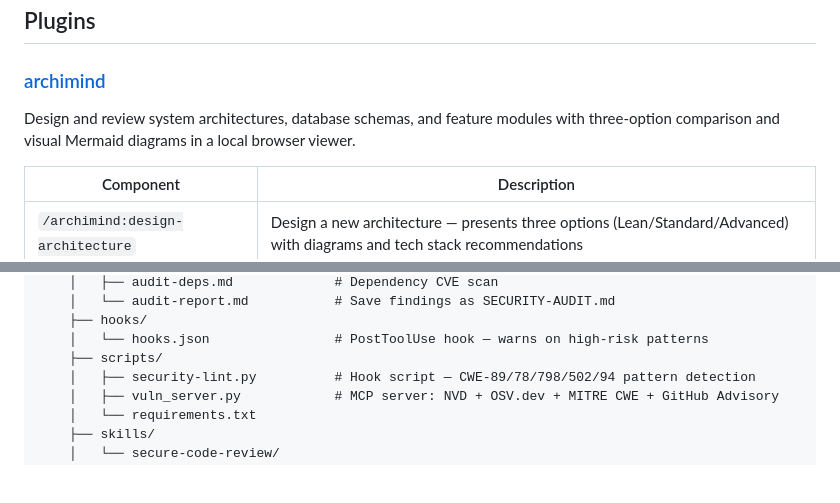
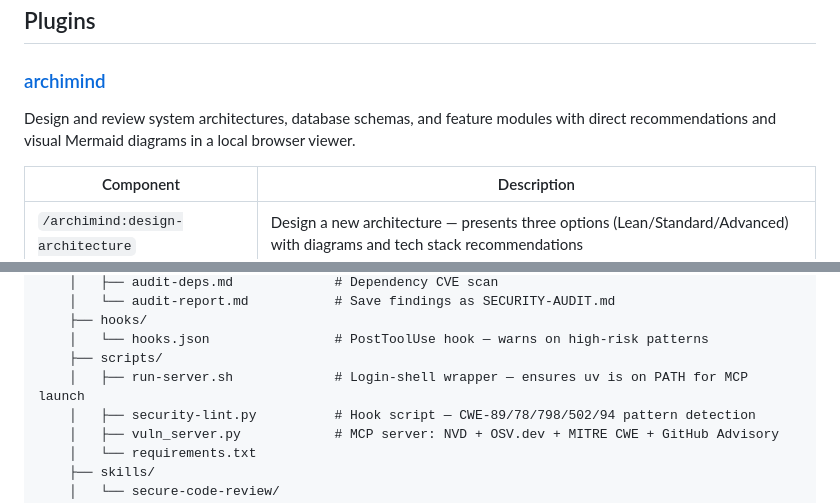
Before and after one commit to sembraniteam/claude-plugins, a Markdown page: README.md, 2 parts joined by grey strips. Drawn GitHub-style; blank space fills up the shorter version.

Commit message:
docs: sync README with run-server.sh addition and archimind description fix

```diff
--- a/README.md
+++ b/README.md
@@ -6,7 +6,7 @@ A collection of [Claude Code](https://claude.ai/code) plugins for automating git
 
 ### [archimind](./archimind)
 
-Design and review system architectures, database schemas, and feature modules with three-option comparison and visual Mermaid diagrams in a local browser viewer.
+Design and review system architectures, database schemas, and feature modules with direct recommendations and visual Mermaid diagrams in a local browser viewer.
 
 | Component                        | Description                                                                                                                     |
 |----------------------------------|---------------------------------------------------------------------------------------------------------------------------------|
@@ -307,6 +307,7 @@ Regenerates and saves `SECURITY-AUDIT.md` from the current session's findings.
     ├── hooks/
     │   └── hooks.json                # PostToolUse hook — warns on high-risk patterns
     ├── scripts/
+    │   ├── run-server.sh             # Login-shell wrapper — ensures uv is on PATH for MCP launch
     │   ├── security-lint.py          # Hook script — CWE-89/78/798/502/94 pattern detection
     │   ├── vuln_server.py            # MCP server: NVD + OSV.dev + MITRE CWE + GitHub Advisory
     │   └── requirements.txt
```
